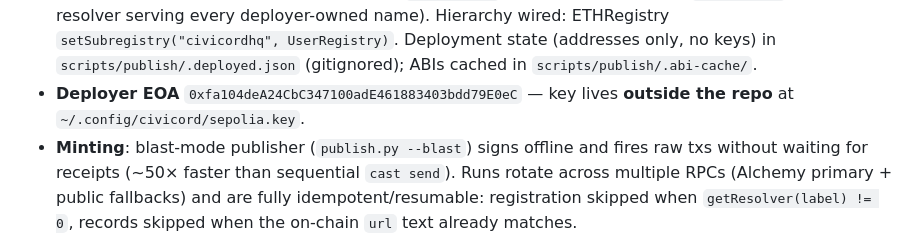
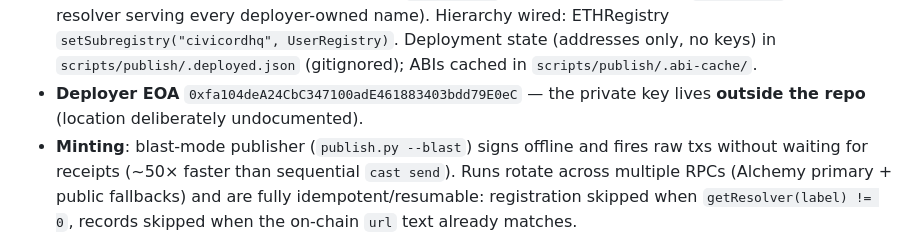
Before and after one commit to sneldao/civicord, a Markdown page: docs/onchain-plan.md, the part around the change. Drawn GitHub-style.

```diff
--- a/docs/onchain-plan.md
+++ b/docs/onchain-plan.md
@@ -22,8 +22,8 @@ Civicord key can update a candidate's records.
   Hierarchy wired: ETHRegistry `setSubregistry("civicordhq", UserRegistry)`.
   Deployment state (addresses only, no keys) in `scripts/publish/.deployed.json`
   (gitignored); ABIs cached in `scripts/publish/.abi-cache/`.
-- **Deployer EOA** `0xfa104deA24CbC347100adE461883403bdd79E0eC` — key lives
-  **outside the repo** at `~/.config/civicord/sepolia.key`.
+- **Deployer EOA** `0xfa104deA24CbC347100adE461883403bdd79E0eC` — the private
+  key lives **outside the repo** (location deliberately undocumented).
 - **Minting**: blast-mode publisher (`publish.py --blast`) signs offline and fires
   raw txs without waiting for receipts (~50× faster than sequential `cast send`).
   Runs rotate across multiple RPCs (Alchemy primary + public fallbacks) and are
```
Also changed, not shown: docs/ops.md (+3 -2 lines).
